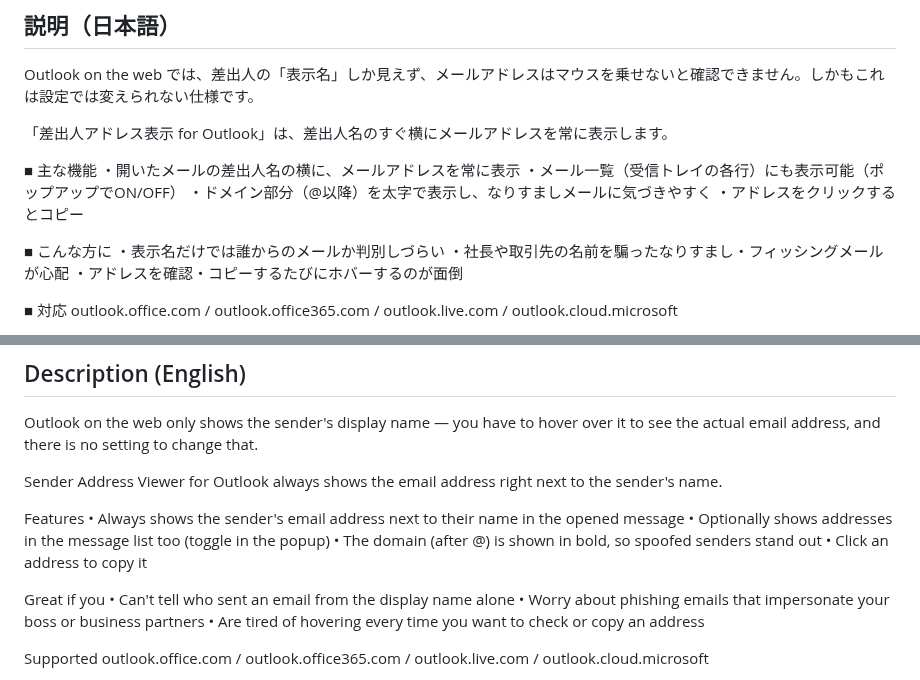
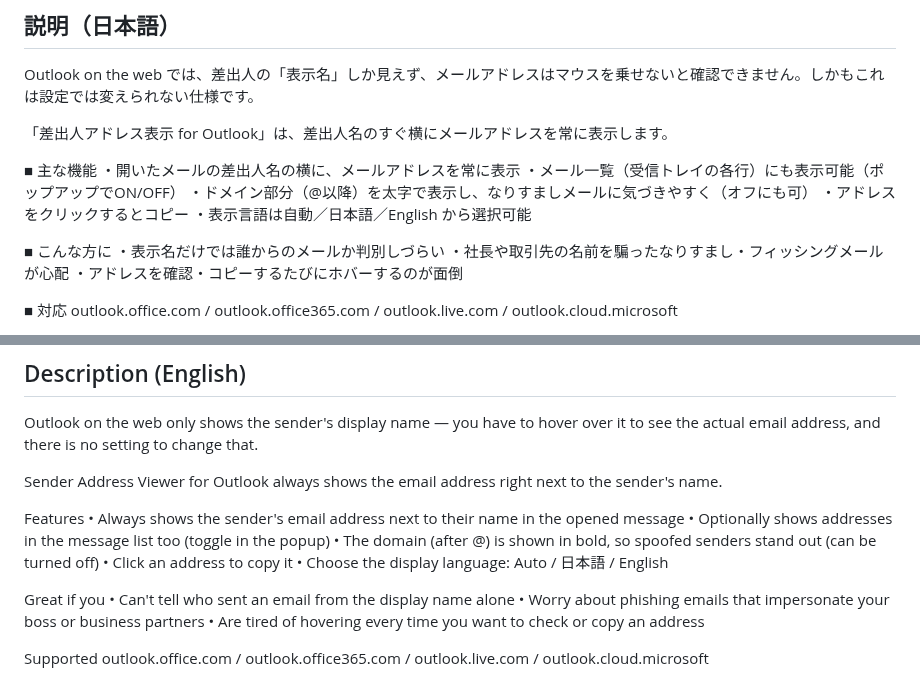
Before and after one commit to kat-log/outlook-sender-address, a Markdown page: store/LISTING.md, 2 parts joined by grey strips. GitHub-like rendering.

```diff
--- a/store/LISTING.md
+++ b/store/LISTING.md
@@ -17,8 +17,9 @@ Outlook on the web では、差出人の「表示名」しか見えず、メー
 ■ 主な機能
 ・開いたメールの差出人名の横に、メールアドレスを常に表示
 ・メール一覧（受信トレイの各行）にも表示可能（ポップアップでON/OFF）
-・ドメイン部分（@以降）を太字で表示し、なりすましメールに気づきやすく
+・ドメイン部分（@以降）を太字で表示し、なりすましメールに気づきやすく（オフにも可）
 ・アドレスをクリックするとコピー
+・表示言語は自動／日本語／English から選択可能
 
 ■ こんな方に
 ・表示名だけでは誰からのメールか判別しづらい
@@ -42,8 +43,9 @@ Sender Address Viewer for Outlook always shows the email address right next to t
 Features
 • Always shows the sender's email address next to their name in the opened message
 • Optionally shows addresses in the message list too (toggle in the popup)
-• The domain (after @) is shown in bold, so spoofed senders stand out
+• The domain (after @) is shown in bold, so spoofed senders stand out (can be turned off)
 • Click an address to copy it
+• Choose the display language: Auto / 日本語 / English
 
 Great if you
 • Can't tell who sent an email from the display name alone
```
Also changed, not shown: README.md (+2 -1 lines), store/screenshot-en-3-list.png, store/screenshot-ja-3-list.png, 12 other files.
